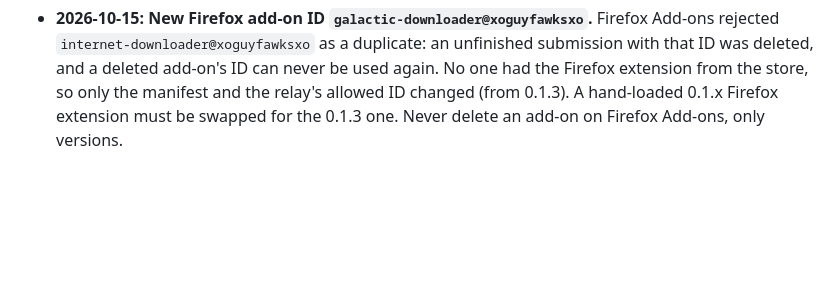
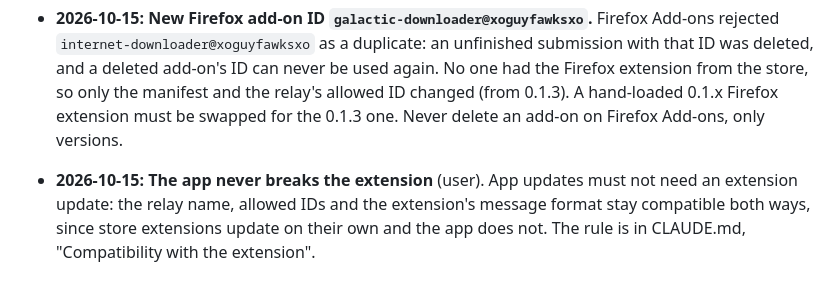
Before and after one commit to xoGUYFAWKSxo/internet-downloader, a Markdown page: DECISIONS.md, the part around the change. Drawn GitHub-style; blank space fills up the shorter version.

```diff
--- a/DECISIONS.md
+++ b/DECISIONS.md
@@ -51,3 +51,4 @@ These are settled. Don't reopen them unless the user asks. Newest first.
 - **2026-10-16: Getting the extension into the browser stores** (user: next steps after publishing 0.1.0). The stores give an extension its own ID and refuse the fixed `key`, so releases also build a `chrome-store` zip without it, for both the Chrome Web Store and Edge Add-ons. The relay lists every allowed ID (`ChromeExtensionIds`): the hand-loaded one, plus each store's once the listings exist. Firefox keeps its add-on ID everywhere. For Firefox's data declaration, the extension now names authentication info, browsing activity and website content instead of "none": they never reach the developer, but they do leave the browser for the app, and Mozilla counts anything handled outside the add-on. Its built-in consent screen needs Firefox 140, which is now the minimum. The popup links to the app's download page when it can't reach the app, for people who install the extension first. The privacy policy is `PRIVACY.md`; the listing text and steps are in `docs/store-listing.md`. Creating the store accounts and submitting are the user's to do.
 - **2026-10-15: Renamed to Galactic Downloader** (user; "internet-downloader" was taken as a Firefox Add-ons address). Everything people see changed: the window, tray, installer, shortcuts, Apps entry, extension, store text and release file names (`GalacticDownloader-X.Y.Z-...`). The hidden names did not, so upgrades keep working and keep the download list: the installer's AppId, the data folder `%LOCALAPPDATA%\InternetDownloader`, the relay name `com.xoguyfawksxo.internet_downloader`, the pipe, the window IDs, the Go module and the repository. New installs go to `Programs\Galactic Downloader`; an existing install stays in `Programs\Internet Downloader` (Inno Setup reuses the folder for the same AppId, and install.ps1 does the same), and both remove the old-name shortcuts.
 - **2026-10-15: New Firefox add-on ID `galactic-downloader@xoguyfawksxo`.** Firefox Add-ons rejected `internet-downloader@xoguyfawksxo` as a duplicate: an unfinished submission with that ID was deleted, and a deleted add-on's ID can never be used again. No one had the Firefox extension from the store, so only the manifest and the relay's allowed ID changed (from 0.1.3). A hand-loaded 0.1.x Firefox extension must be swapped for the 0.1.3 one. Never delete an add-on on Firefox Add-ons, only versions.
+- **2026-10-15: The app never breaks the extension** (user). App updates must not need an extension update: the relay name, allowed IDs and the extension's message format stay compatible both ways, since store extensions update on their own and the app does not. The rule is in CLAUDE.md, "Compatibility with the extension".
```
Also changed, not shown: CLAUDE.md (+7 -0 lines).
